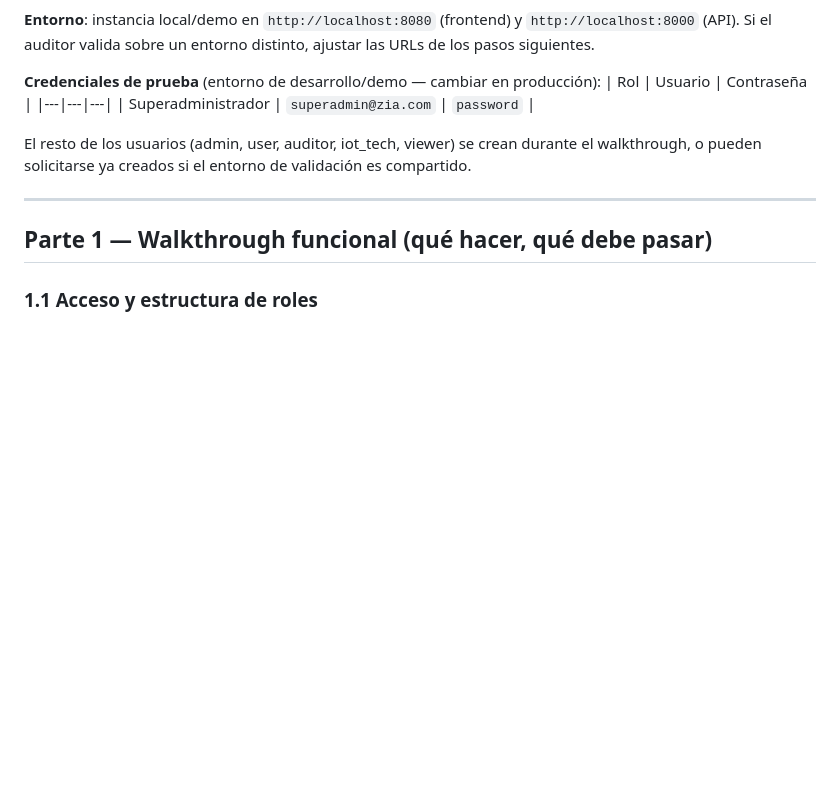
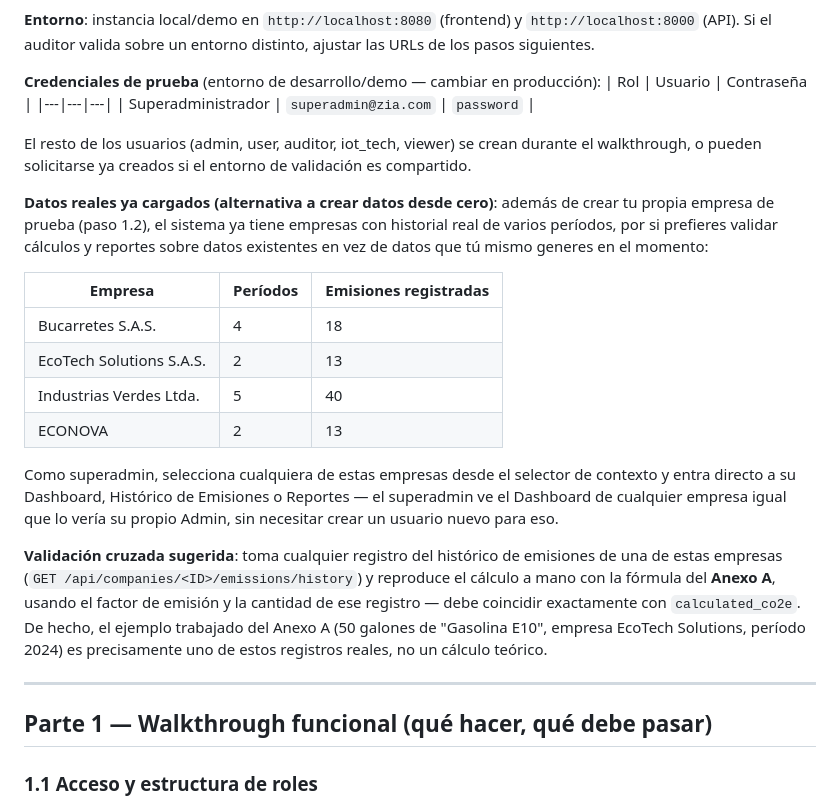
Before and after one commit to ljgarciap/ZiaMonorepo, a Markdown page: docs/guia-validacion-auditor.md, the part around the change. Rendered like a GitHub page; blank space fills up the shorter version.

Commit message:
docs(auditoria): agrega referencia a datos reales ya cargados para validar
Los documentos guiaban al auditor a crear una empresa y datos desde
cero, sin mencionar que el sistema ya tiene 4 empresas con historial
real de varios períodos (Bucarretes, EcoTech Solutions, Industrias
Verdes, ECONOVA) que puede usar directamente para validar cálculos y
reportes sin generar datos nuevos. Se agrega la lista con conteos
reales y una sugerencia de validación cruzada (reproducir a mano el
cálculo de un registro existente contra la fórmula del Anexo A).

```diff
--- a/docs/guia-validacion-auditor.md
+++ b/docs/guia-validacion-auditor.md
@@ -30,6 +30,34 @@ producción):
 El resto de los usuarios (admin, user, auditor, iot_tech, viewer) se
 crean durante el walkthrough, o pueden solicitarse ya creados si el
 entorno de validación es compartido.
+
+**Datos reales ya cargados (alternativa a crear datos desde cero)**:
+además de crear tu propia empresa de prueba (paso 1.2), el sistema ya
+tiene empresas con historial real de varios períodos, por si prefieres
+validar cálculos y reportes sobre datos existentes en vez de datos que
+tú mismo generes en el momento:
+
+| Empresa | Períodos | Emisiones registradas |
+|---|---|---|
+| Bucarretes S.A.S. | 4 | 18 |
+| EcoTech Solutions S.A.S. | 2 | 13 |
+| Industrias Verdes Ltda. | 5 | 40 |
+| ECONOVA | 2 | 13 |
+
+Como superadmin, selecciona cualquiera de estas empresas desde el
+selector de contexto y entra directo a su Dashboard, Histórico de
+Emisiones o Reportes — el superadmin ve el Dashboard de cualquier
+empresa igual que lo vería su propio Admin, sin necesitar crear un
+usuario nuevo para eso.
+
+**Validación cruzada sugerida**: toma cualquier registro del histórico
+de emisiones de una de estas empresas (`GET
+/api/companies/<ID>/emissions/history`) y reproduce el cálculo a mano
+con la fórmula del **Anexo A**, usando el factor de emisión y la
+cantidad de ese registro — debe coincidir exactamente con
+`calculated_co2e`. De hecho, el ejemplo trabajado del Anexo A (50
+galones de "Gasolina E10", empresa EcoTech Solutions, período 2024) es
+precisamente uno de estos registros reales, no un cálculo teórico.
 
 ---
 
```
Also changed, not shown: docs/roadmap-auditor-walkthrough.md (+7 -0 lines).
